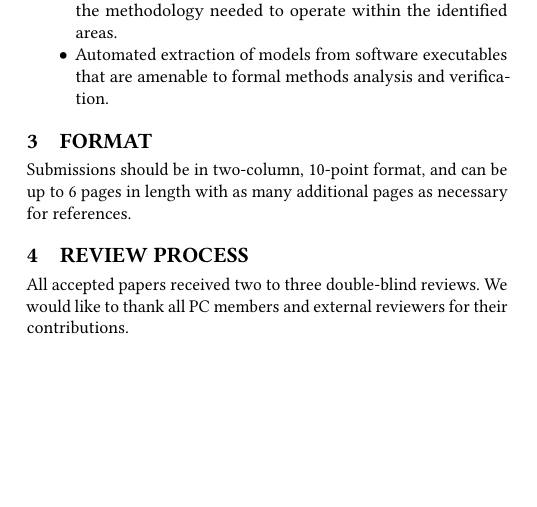
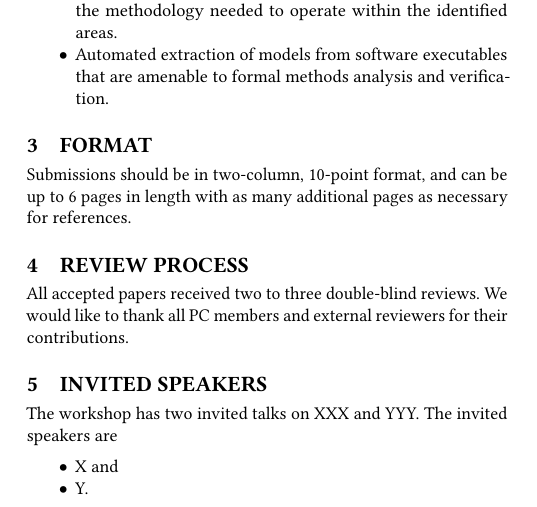
Before and after one commit to tsgates/www-feast17, a LaTeX paper (abstract/feast17.tex): part of one column of page 1 of 2, cut so that both start at the same text, the shorter picture padded with empty space. Compiled offline with pdfLaTeX.

Commit message:
invited speakers in abstract.

```diff
--- a/abstract/feast17.tex
+++ b/abstract/feast17.tex
@@ -210,6 +210,14 @@ All accepted papers received two to three double-blind reviews.
 We would like to thank all PC members and external reviewers for
 their contributions.
 
+\section{Invited Speakers}
+The workshop has two invited talks on XXX and YYY.
+The invited speakers are
+\begin{itemize}
+\item X and
+\item Y.
+\end{itemize}
+
 \section{Workshop Organization}
 
 \noindent
```
